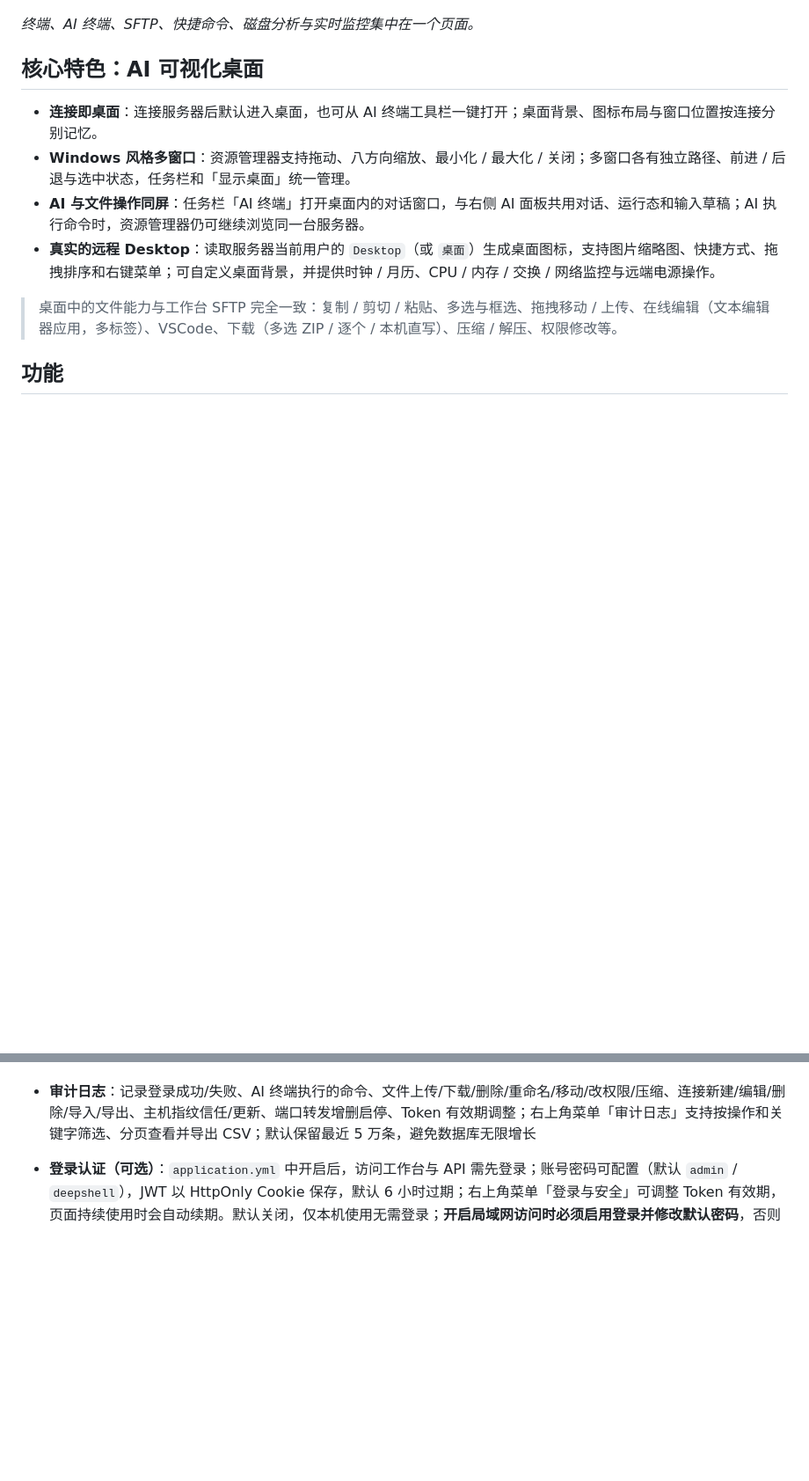
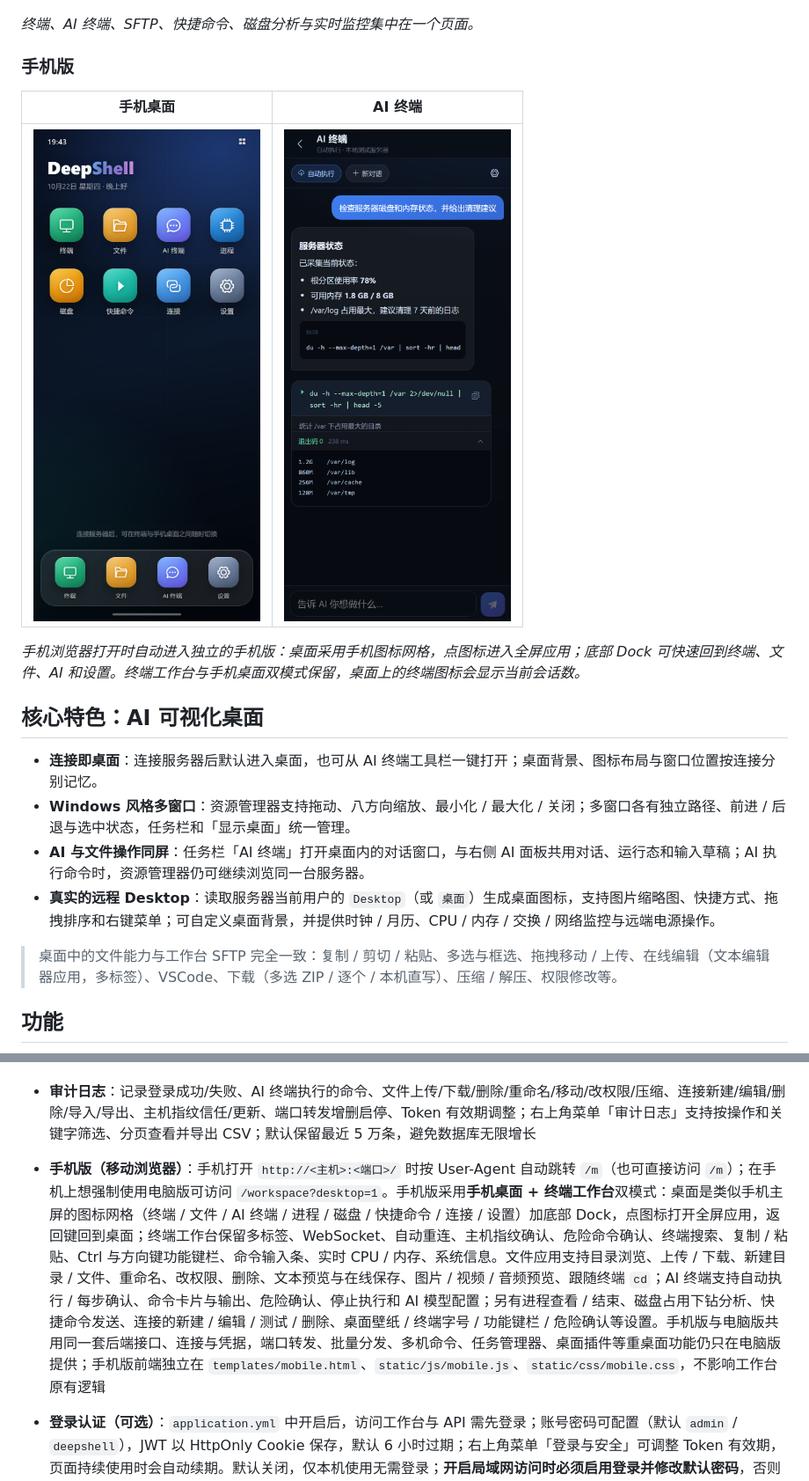
Before and after one commit to DCTANT/Deepshell, a Markdown page: README.md, 2 parts joined by grey strips. Shown: that part at 88% size. Rendered like a GitHub page; pictures changed too: docs/screenshots/mobile-ai.png (added), docs/screenshots/mobile-home.png (added); blank space fills up the shorter version.

```diff
--- a/README.md
+++ b/README.md
@@ -27,6 +27,14 @@
 ![工作台](docs/screenshots/workspace.png)
 
 *终端、AI 终端、SFTP、快捷命令、磁盘分析与实时监控集中在一个页面。*
+
+### 手机版
+
+| 手机桌面 | AI 终端 |
+|---|---|
+| ![手机版桌面](docs/screenshots/mobile-home.png) | ![手机版 AI 终端](docs/screenshots/mobile-ai.png) |
+
+*手机浏览器打开时自动进入独立的手机版：桌面采用手机图标网格，点图标进入全屏应用；底部 Dock 可快速回到终端、文件、AI 和设置。终端工作台与手机桌面双模式保留，桌面上的终端图标会显示当前会话数。*
 
 ## 核心特色：AI 可视化桌面
 
@@ -59,6 +67,7 @@
 - **常用目录**：右侧面板「常用目录」标签——**按当前主机（连接）分别保存**，切换标签页自动切换，不同主机互不影响；把常用路径存成快捷入口（浏览到目标目录点「定位」一键添加，或直接输入路径），**点击条目即在终端执行 cd**（路径含特殊字符时自动安全转义），文件面板同步进入该目录；悬浮条目可移除。AI 可视化桌面地址栏左侧的星标可收藏 / 取消收藏当前目录，资源管理器任务栏按钮右键菜单也会列出同一份「常用目录」；这些入口与终端面板共用同一份按连接隔离的数据
 - **磁盘分析**（WizTree 式）：右侧面板「磁盘」标签——对指定目录执行 `du` 列出每个子目录 / 文件的大小与占比（按大小降序、占比条展示），**点击文件夹逐层下钻**定位最占空间的目录，「↑」返回上级；SFTP 工具栏可一键「分析当前目录」直达；不跨文件系统挂载点统计
 - **审计日志**：记录登录成功/失败、AI 终端执行的命令、文件上传/下载/删除/重命名/移动/改权限/压缩、连接新建/编辑/删除/导入/导出、主机指纹信任/更新、端口转发增删启停、Token 有效期调整；右上角菜单「审计日志」支持按操作和关键字筛选、分页查看并导出 CSV；默认保留最近 5 万条，避免数据库无限增长
+- **手机版（移动浏览器）**：手机打开 `http://<主机>:<端口>/` 时按 User-Agent 自动跳转 `/m`（也可直接访问 `/m`）；在手机上想强制使用电脑版可访问 `/workspace?desktop=1`。手机版采用**手机桌面 + 终端工作台**双模式：桌面是类似手机主屏的图标网格（终端 / 文件 / AI 终端 / 进程 / 磁盘 / 快捷命令 / 连接 / 设置）加底部 Dock，点图标打开全屏应用，返回键回到桌面；终端工作台保留多标签、WebSocket、自动重连、主机指纹确认、危险命令确认、终端搜索、复制 / 粘贴、Ctrl 与方向键功能键栏、命令输入条、实时 CPU / 内存、系统信息。文件应用支持目录浏览、上传 / 下载、新建目录 / 文件、重命名、改权限、删除、文本预览与在线保存、图片 / 视频 / 音频预览、跟随终端 `cd`；AI 终端支持自动执行 / 每步确认、命令卡片与输出、危险确认、停止执行和 AI 模型配置；另有进程查看 / 结束、磁盘占用下钻分析、快捷命令发送、连接的新建 / 编辑 / 测试 / 删除、桌面壁纸 / 终端字号 / 功能键栏 / 危险确认等设置。手机版与电脑版共用同一套后端接口、连接与凭据，端口转发、批量分发、多机命令、任务管理器、桌面插件等重桌面功能仍只在电脑版提供；手机版前端独立在 `templates/mobile.html`、`static/js/mobile.js`、`static/css/mobile.css`，不影响工作台原有逻辑
 
 - **登录认证（可选）**：`application.yml` 中开启后，访问工作台与 API 需先登录；账号密码可配置（默认 `admin` / `deepshell`），JWT 以 HttpOnly Cookie 保存，默认 6 小时过期；右上角菜单「登录与安全」可调整 Token 有效期，页面持续使用时会自动续期。默认关闭，仅本机使用无需登录；**开启局域网访问时必须启用登录并修改默认密码**，否则无法开启局域网，已手工开启时应用会拒绝启动。**同一 IP 密码连续错误 2 次后，第三次登录起必须输入图形验证码**（验证码 2 分钟有效、一次性使用，点击图片可刷新；登录成功后失败计数自动清零）
 - **HTTPS（TLS）**：局域网模式默认自动启用 HTTPS；未配置证书时首次启动自动在数据目录 `tls/` 生成自签 PKCS12 证书（包含 localhost、127.0.0.1 和当前局域网 IP），浏览器首次访问需信任一次（局域网 IP 变化后会自动重签，需要重新信任）；TLS 启用后页面与 WebSocket 自动使用 https / wss。正式证书可在 `application.yml` 配置 `deepshell.tls.keystore` / `keystore-password` / `keystore-type` / `key-alias`；由 Nginx 等反向代理终止 TLS 时可设 `deepshell.tls.mode: off`
```
Also changed, not shown: 7 other files.
